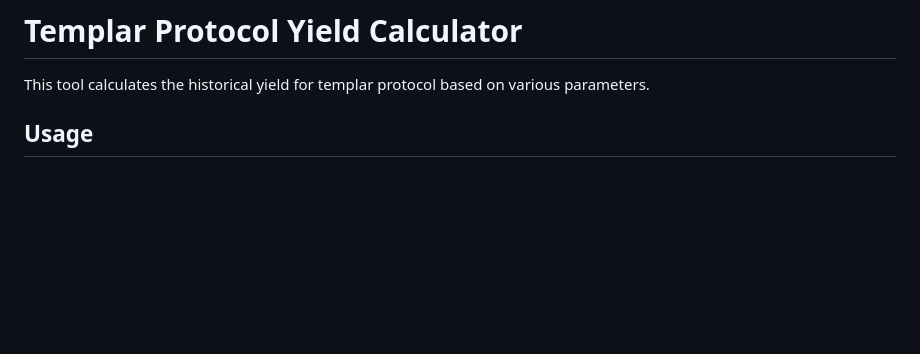
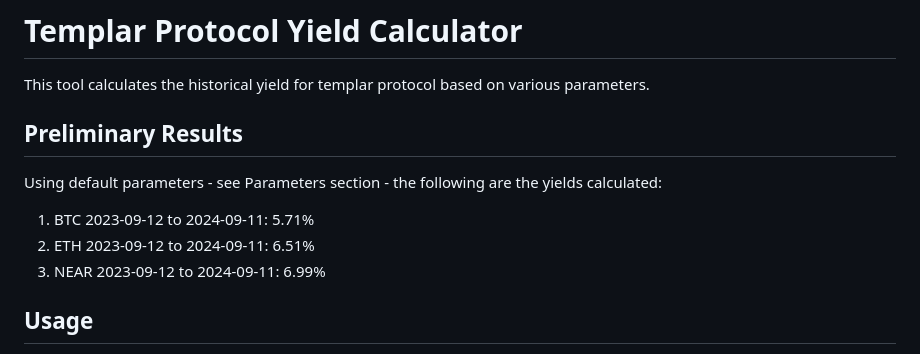
Before and after one commit to Templar-Protocol/yield-model, a Markdown page: README.md, the part around the change. GitHub-like rendering; blank space fills up the shorter version.

Commit message:
preliminary results

```diff
--- a/README.md
+++ b/README.md
@@ -1,6 +1,12 @@
 # Templar Protocol Yield Calculator
 
 This tool calculates the historical yield for templar protocol based on various parameters.
+
+## Preliminary Results
+Using default parameters - see Parameters section - the following are the yields calculated:
+1. BTC 2023-09-12 to 2024-09-11: 5.71%
+2. ETH 2023-09-12 to 2024-09-11: 6.51%
+3. NEAR 2023-09-12 to 2024-09-11: 6.99%
 
 ## Usage
 
```
